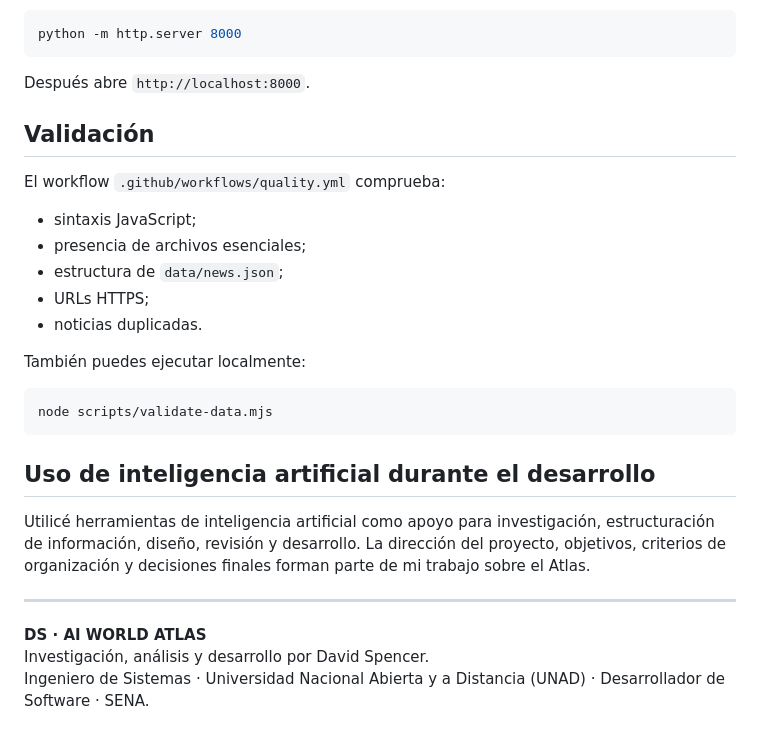
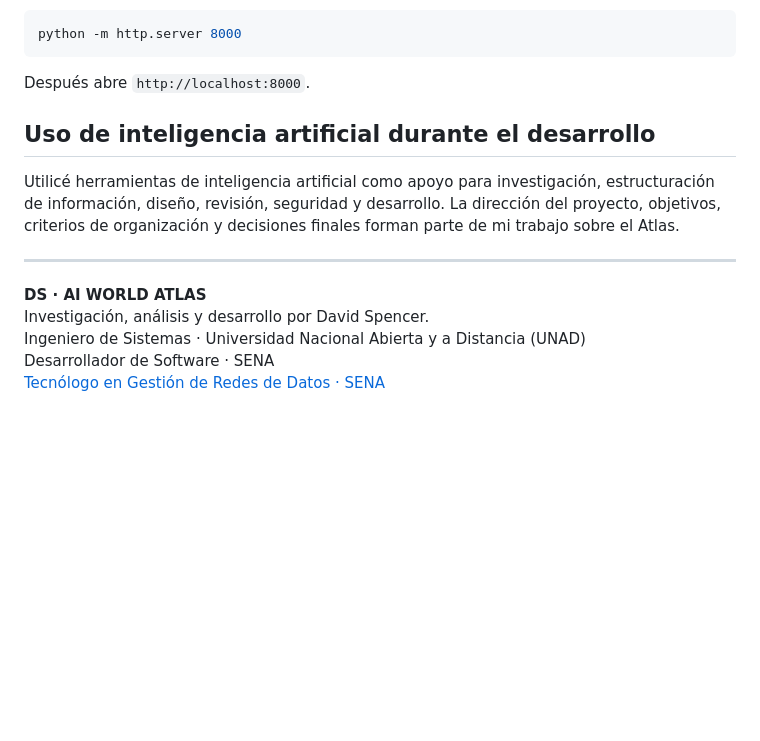
Before and after one commit to spenceralejandro10/ai-world-atlas, a Markdown page: README.md, the part around one of its changes. GitHub-like rendering; blank space fills up the shorter version.

````diff
--- a/README.md
+++ b/README.md
@@ -124,28 +102,14 @@ python -m http.server 8000
 
 Después abre `http://localhost:8000`.
 
-## Validación
-
-El workflow `.github/workflows/quality.yml` comprueba:
-
-- sintaxis JavaScript;
-- presencia de archivos esenciales;
-- estructura de `data/news.json`;
-- URLs HTTPS;
-- noticias duplicadas.
-
-También puedes ejecutar localmente:
-
-```bash
-node scripts/validate-data.mjs
-```
-
 ## Uso de inteligencia artificial durante el desarrollo
 
-Utilicé herramientas de inteligencia artificial como apoyo para investigación, estructuración de información, diseño, revisión y desarrollo. La dirección del proyecto, objetivos, criterios de organización y decisiones finales forman parte de mi trabajo sobre el Atlas.
+Utilicé herramientas de inteligencia artificial como apoyo para investigación, estructuración de información, diseño, revisión, seguridad y desarrollo. La dirección del proyecto, objetivos, criterios de organización y decisiones finales forman parte de mi trabajo sobre el Atlas.
 
 ---
 
 **DS · AI WORLD ATLAS**
 Investigación, análisis y desarrollo por David Spencer.
-Ingeniero de Sistemas · Universidad Nacional Abierta y a Distancia (UNAD) · Desarrollador de Software · SENA.
+Ingeniero de Sistemas · Universidad Nacional Abierta y a Distancia (UNAD)
+Desarrollador de Software · SENA
+[Tecnólogo en Gestión de Redes de Datos · SENA](https://zajuna.sena.edu.co/zajuna/course/view.php?id=77571)
````
Also changed, not shown: other parts of README.md (+56 -78 lines).
